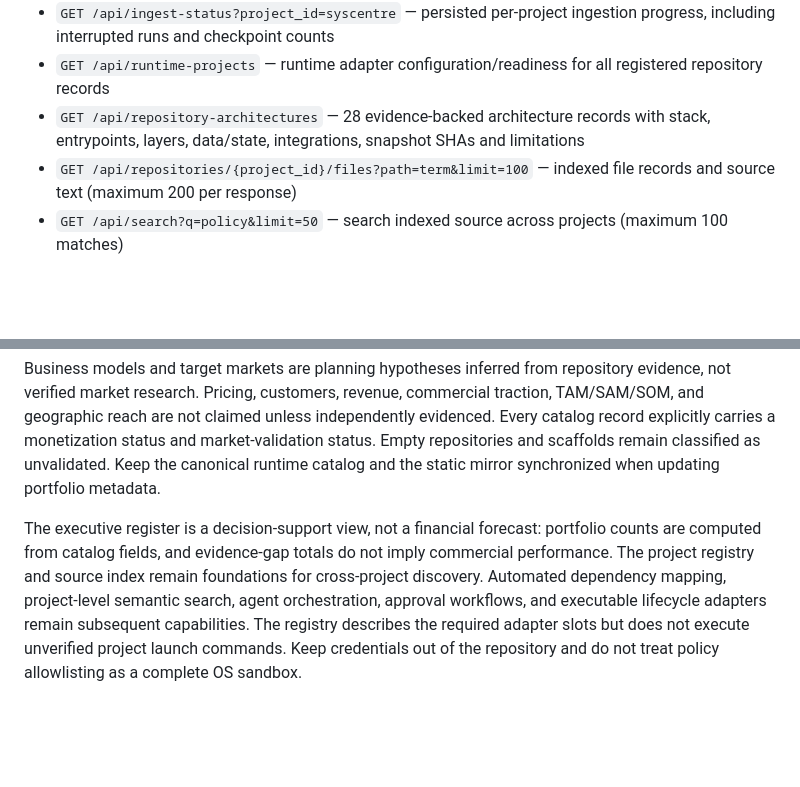
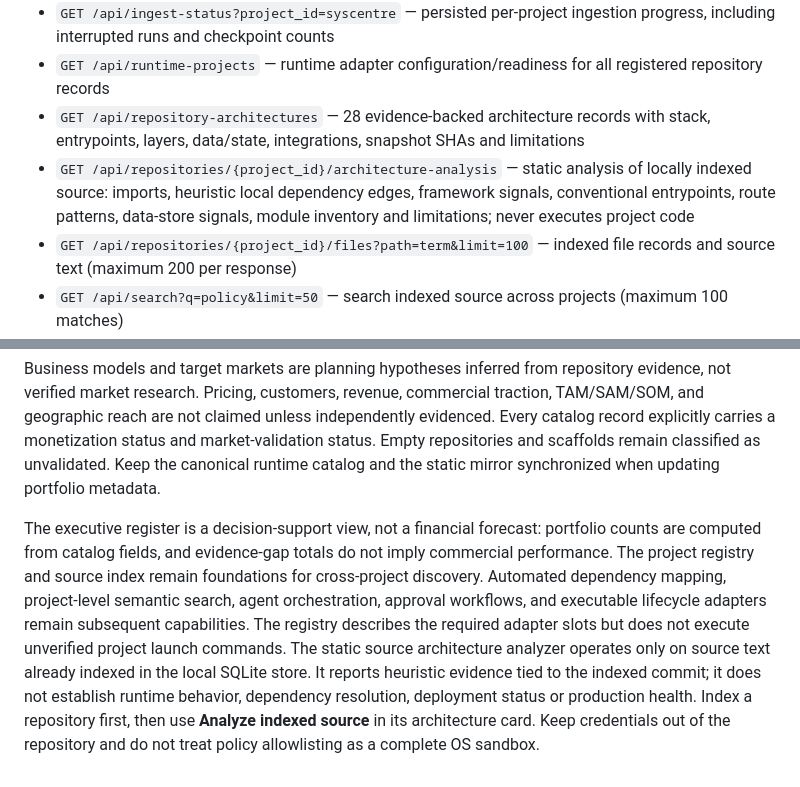
Before and after one commit to Daniel550-pixel/SysCentre, a Markdown page: README.md, 2 parts joined by grey strips. Rendered like a GitHub page; blank space fills up the shorter version.

Commit message:
Document static source architecture analysis API

```diff
--- a/README.md
+++ b/README.md
@@ -53,6 +53,7 @@ Open **http://127.0.0.1:5173**. The runtime API is **http://127.0.0.1:8765**.
 - `GET /api/ingest-status?project_id=syscentre` — persisted per-project ingestion progress, including interrupted runs and checkpoint counts
 - `GET /api/runtime-projects` — runtime adapter configuration/readiness for all registered repository records
 - `GET /api/repository-architectures` — 28 evidence-backed architecture records with stack, entrypoints, layers, data/state, integrations, snapshot SHAs and limitations
+- `GET /api/repositories/{project_id}/architecture-analysis` — static analysis of locally indexed source: imports, heuristic local dependency edges, framework signals, conventional entrypoints, route patterns, data-store signals, module inventory and limitations; never executes project code
 - `GET /api/repositories/{project_id}/files?path=term&limit=100` — indexed file records and source text (maximum 200 per response)
 - `GET /api/search?q=policy&limit=50` — search indexed source across projects (maximum 100 matches)
 - `POST /api/repositories/ingest` with `{"project_id":"networklab"}` — index one catalogued repository
@@ -93,4 +94,4 @@ Each repository is classified by `business_model`, `system_type`, `sector`, `mar
 
 Business models and target markets are planning hypotheses inferred from repository evidence, not verified market research. Pricing, customers, revenue, commercial traction, TAM/SAM/SOM, and geographic reach are not claimed unless independently evidenced. Every catalog record explicitly carries a monetization status and market-validation status. Empty repositories and scaffolds remain classified as unvalidated. Keep the canonical runtime catalog and the static mirror synchronized when updating portfolio metadata.
 
-The executive register is a decision-support view, not a financial forecast: portfolio counts are computed from catalog fields, and evidence-gap totals do not imply commercial performance. The project registry and source index remain foundations for cross-project discovery. Automated dependency mapping, project-level semantic search, agent orchestration, approval workflows, and executable lifecycle adapters remain subsequent capabilities. The registry describes the required adapter slots but does not execute unverified project launch commands. Keep credentials out of the repository and do not treat policy allowlisting as a complete OS sandbox.
+The executive register is a decision-support view, not a financial forecast: portfolio counts are computed from catalog fields, and evidence-gap totals do not imply commercial performance. The project registry and source index remain foundations for cross-project discovery. Automated dependency mapping, project-level semantic search, agent orchestration, approval workflows, and executable lifecycle adapters remain subsequent capabilities. The registry describes the required adapter slots but does not execute unverified project launch commands. The static source architecture analyzer operates only on source text already indexed in the local SQLite store. It reports heuristic evidence tied to the indexed commit; it does not establish runtime behavior, dependency resolution, deployment status or production health. Index a repository first, then use **Analyze indexed source** in its architecture card. Keep credentials out of the repository and do not treat policy allowlisting as a complete OS sandbox.
```
